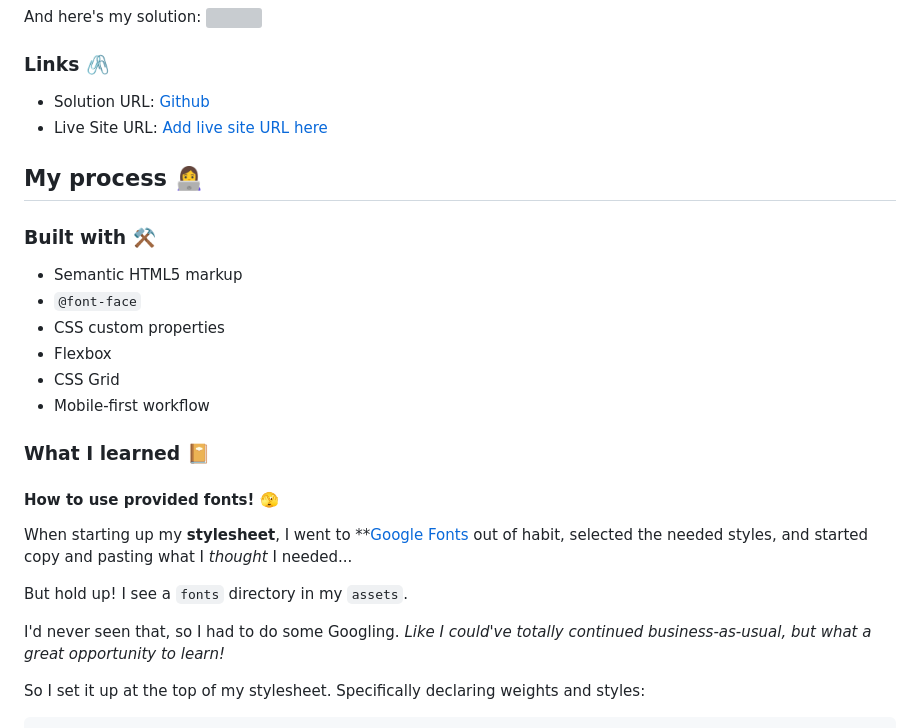
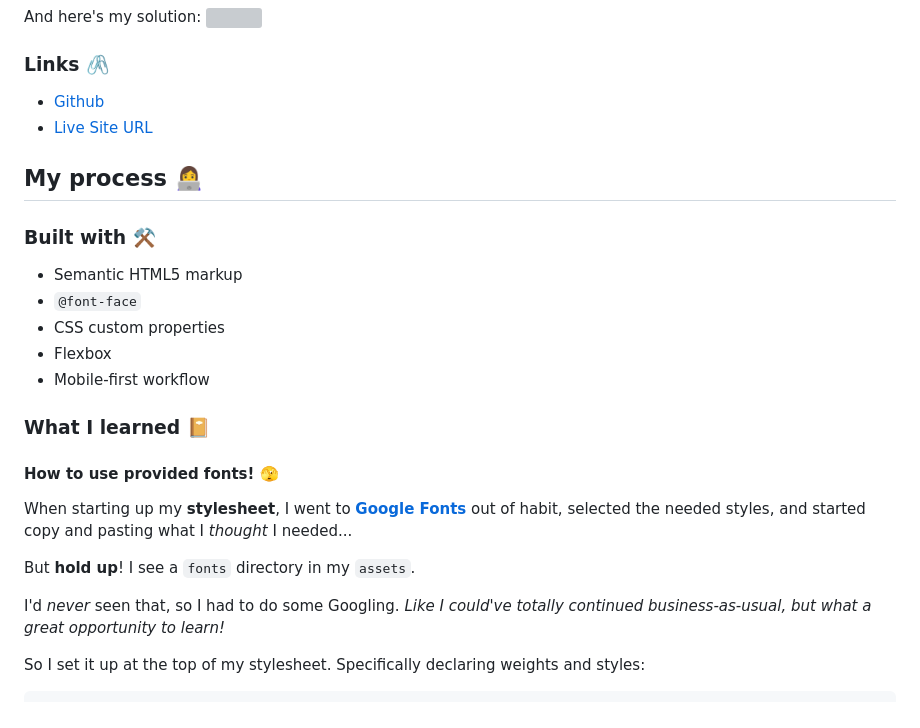
Before and after one commit to JoleneKearse/fem-age-calculator-app, a Markdown page: README.md, the part around one of its changes. Drawn GitHub-style; grey boxes are pictures that could not be loaded.

```diff
--- a/README.md
+++ b/README.md
@@ -45,8 +46,8 @@ And here's my solution:
 
 ### Links 🖇️
 
-- Solution URL: [Github](https://github.com/JoleneKearse/fem-age-calculator-app)
-- Live Site URL: [Add live site URL here](https://your-live-site-url.com)
+- [Github](https://github.com/JoleneKearse/fem-age-calculator-app)
+- [Live Site URL](https://fem-age-calculator-app.vercel.app/)
 
 ## My process 👩‍💻
 
@@ -56,18 +57,17 @@ And here's my solution:
 - `@font-face`
 - CSS custom properties
 - Flexbox
-- CSS Grid
 - Mobile-first workflow
 
 ### What I learned 📔
 
 #### How to use provided fonts! 🫣
 
-When starting up my **stylesheet**, I went to **[Google Fonts](https://fonts.google.com/) out of habit, selected the needed styles, and started copy and pasting what I _thought_ I needed...
+When starting up my **stylesheet**, I went to **[Google Fonts](https://fonts.google.com/)** out of habit, selected the needed styles, and started copy and pasting what I _thought_ I needed...
 
-But hold up! I see a `fonts` directory in my `assets`.
+But **hold up**! I see a `fonts` directory in my `assets`.
 
-I'd never seen that, so I had to do some Googling. _Like I could've totally continued business-as-usual, but what a great opportunity to learn!_
+I'd _never_ seen that, so I had to do some Googling. _Like I could've totally continued business-as-usual, but what a great opportunity to learn!_
 
 So I set it up at the top of my stylesheet. Specifically declaring weights and styles:
 
```
Also changed, not shown: other parts of README.md (+32 -9 lines).
